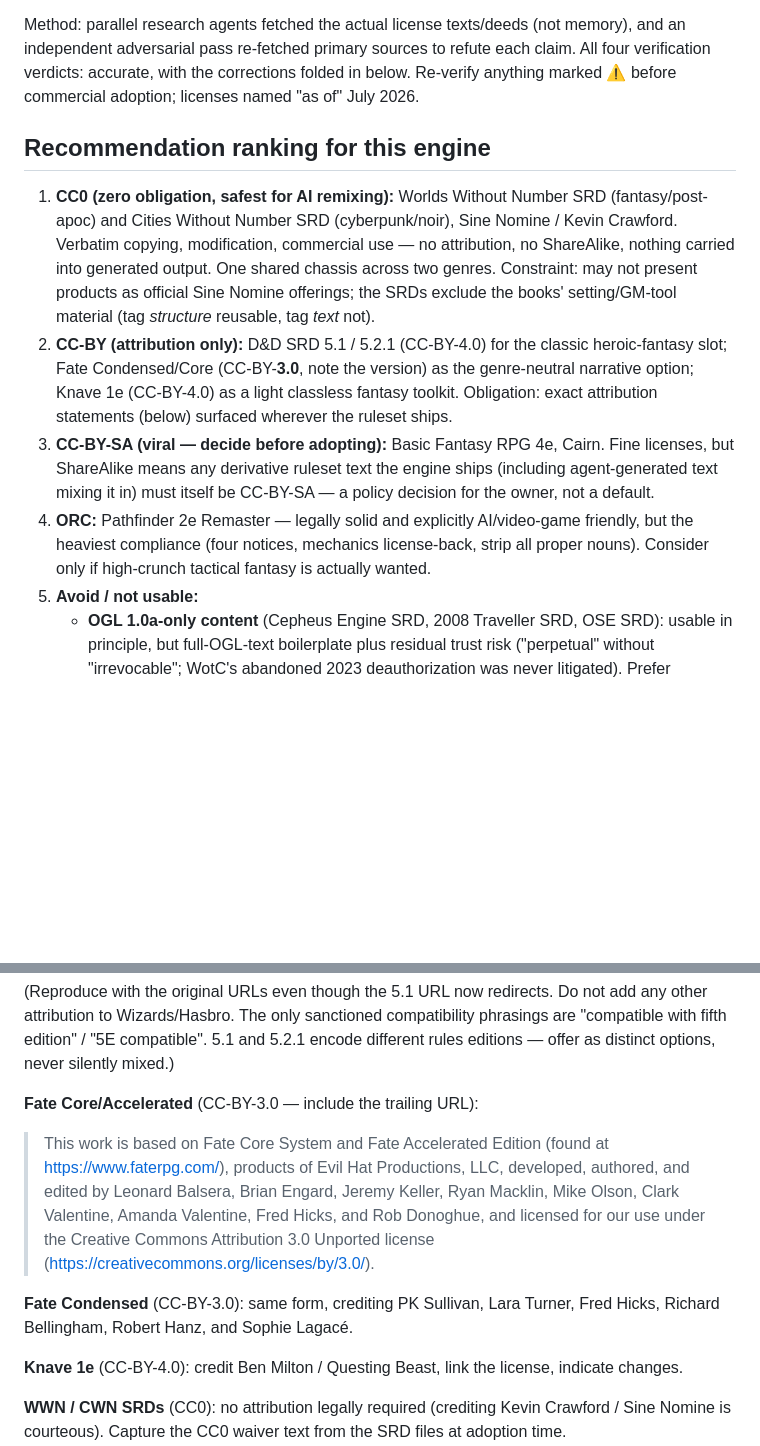
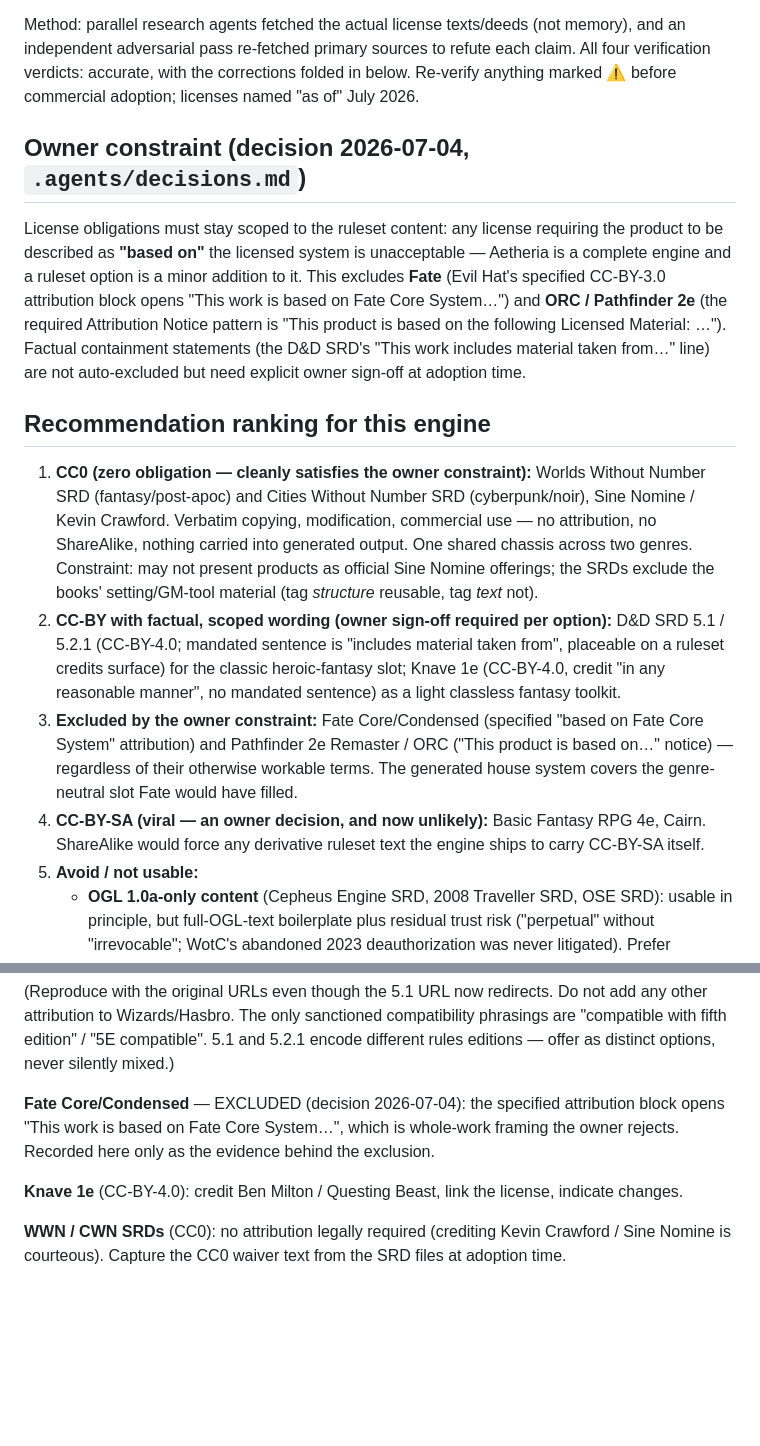
Before and after one commit to roethlar/ai-rpg-engine, a Markdown page: docs/ruleset-licensing.md, 2 parts joined by grey strips. Rendered like a GitHub page; blank space fills up the shorter version.

Commit message:
decision(rulesets): no whole-work attribution framing — Fate and ORC excluded
Owner direction 2026-07-04: licenses requiring the product to be described
as 'based on' the licensed system misrepresent a complete engine gaining a
minor ruleset option. Fate (specified 'based on Fate Core System' block) and
ORC/PF2 ('This product is based on…' notice) are excluded; CC0 SRDs cleanly
comply; factual 'includes material taken from' wording (D&D SRD) needs
explicit owner sign-off at adoption time. Licensing doc re-ranked to match.

Co-Authored-By: Claude Fable 5 <noreply@anthropic.com>

```diff
--- a/docs/ruleset-licensing.md
+++ b/docs/ruleset-licensing.md
@@ -12,28 +12,43 @@ refute each claim. All four verification verdicts: accurate, with the
 corrections folded in below. Re-verify anything marked ⚠ before commercial
 adoption; licenses named "as of" July 2026.
 
+## Owner constraint (decision 2026-07-04, `.agents/decisions.md`)
+
+License obligations must stay scoped to the ruleset content: any license
+requiring the product to be described as **"based on"** the licensed system
+is unacceptable — Aetheria is a complete engine and a ruleset option is a
+minor addition to it. This excludes **Fate** (Evil Hat's specified CC-BY-3.0
+attribution block opens "This work is based on Fate Core System…") and
+**ORC / Pathfinder 2e** (the required Attribution Notice pattern is "This
+product is based on the following Licensed Material: …"). Factual
+containment statements (the D&D SRD's "This work includes material taken
+from…" line) are not auto-excluded but need explicit owner sign-off at
+adoption time.
+
 ## Recommendation ranking for this engine
 
-1. **CC0 (zero obligation, safest for AI remixing):** Worlds Without Number
-   SRD (fantasy/post-apoc) and Cities Without Number SRD (cyberpunk/noir),
-   Sine Nomine / Kevin Crawford. Verbatim copying, modification, commercial
-   use — no attribution, no ShareAlike, nothing carried into generated
-   output. One shared chassis across two genres. Constraint: may not present
-   products as official Sine Nomine offerings; the SRDs exclude the books'
-   setting/GM-tool material (tag *structure* reusable, tag *text* not).
-2. **CC-BY (attribution only):** D&D SRD 5.1 / 5.2.1 (CC-BY-4.0) for the
-   classic heroic-fantasy slot; Fate Condensed/Core (CC-BY-**3.0**, note the
-   version) as the genre-neutral narrative option; Knave 1e (CC-BY-4.0)
-   as a light classless fantasy toolkit. Obligation: exact attribution
-   statements (below) surfaced wherever the ruleset ships.
-3. **CC-BY-SA (viral — decide before adopting):** Basic Fantasy RPG 4e,
-   Cairn. Fine licenses, but ShareAlike means any derivative ruleset text
-   the engine ships (including agent-generated text mixing it in) must
-   itself be CC-BY-SA — a policy decision for the owner, not a default.
-4. **ORC:** Pathfinder 2e Remaster — legally solid and explicitly
-   AI/video-game friendly, but the heaviest compliance (four notices,
-   mechanics license-back, strip all proper nouns). Consider only if
-   high-crunch tactical fantasy is actually wanted.
+1. **CC0 (zero obligation — cleanly satisfies the owner constraint):**
+   Worlds Without Number SRD (fantasy/post-apoc) and Cities Without Number
+   SRD (cyberpunk/noir), Sine Nomine / Kevin Crawford. Verbatim copying,
+   modification, commercial use — no attribution, no ShareAlike, nothing
+   carried into generated output. One shared chassis across two genres.
+   Constraint: may not present products as official Sine Nomine offerings;
+   the SRDs exclude the books' setting/GM-tool material (tag *structure*
+   reusable, tag *text* not).
+2. **CC-BY with factual, scoped wording (owner sign-off required per
+   option):** D&D SRD 5.1 / 5.2.1 (CC-BY-4.0; mandated sentence is
+   "includes material taken from", placeable on a ruleset credits surface)
+   for the classic heroic-fantasy slot; Knave 1e (CC-BY-4.0, credit "in any
+   reasonable manner", no mandated sentence) as a light classless fantasy
+   toolkit.
+3. **Excluded by the owner constraint:** Fate Core/Condensed (specified
+   "based on Fate Core System" attribution) and Pathfinder 2e Remaster /
+   ORC ("This product is based on…" notice) — regardless of their otherwise
+   workable terms. The generated house system covers the genre-neutral slot
+   Fate would have filled.
+4. **CC-BY-SA (viral — an owner decision, and now unlikely):** Basic
+   Fantasy RPG 4e, Cairn. ShareAlike would force any derivative ruleset
+   text the engine ships to carry CC-BY-SA itself.
 5. **Avoid / not usable:**
    - **OGL 1.0a-only content** (Cepheus Engine SRD, 2008 Traveller SRD, OSE
      SRD): usable in principle, but full-OGL-text boilerplate plus residual
@@ -76,17 +91,10 @@ compatibility phrasings are "compatible with fifth edition" / "5E
 compatible". 5.1 and 5.2.1 encode different rules editions — offer as
 distinct options, never silently mixed.)
 
-**Fate Core/Accelerated** (CC-BY-3.0 — include the trailing URL):
-> This work is based on Fate Core System and Fate Accelerated Edition (found
-> at https://www.faterpg.com/), products of Evil Hat Productions, LLC,
-> developed, authored, and edited by Leonard Balsera, Brian Engard, Jeremy
-> Keller, Ryan Macklin, Mike Olson, Clark Valentine, Amanda Valentine, Fred
-> Hicks, and Rob Donoghue, and licensed for our use under the Creative
-> Commons Attribution 3.0 Unported license
-> (https://creativecommons.org/licenses/by/3.0/).
-
-**Fate Condensed** (CC-BY-3.0): same form, crediting PK Sullivan, Lara
-Turner, Fred Hicks, Richard Bellingham, Robert Hanz, and Sophie Lagacé.
+**Fate Core/Condensed** — EXCLUDED (decision 2026-07-04): the specified
+attribution block opens "This work is based on Fate Core System…", which is
+whole-work framing the owner rejects. Recorded here only as the evidence
+behind the exclusion.
 
 **Knave 1e** (CC-BY-4.0): credit Ben Milton / Questing Beast, link the
 license, indicate changes.
```
Also changed, not shown: other parts of docs/ruleset-licensing.md (+4 -4 lines), .agents/decisions.md (+28 -0 lines).
